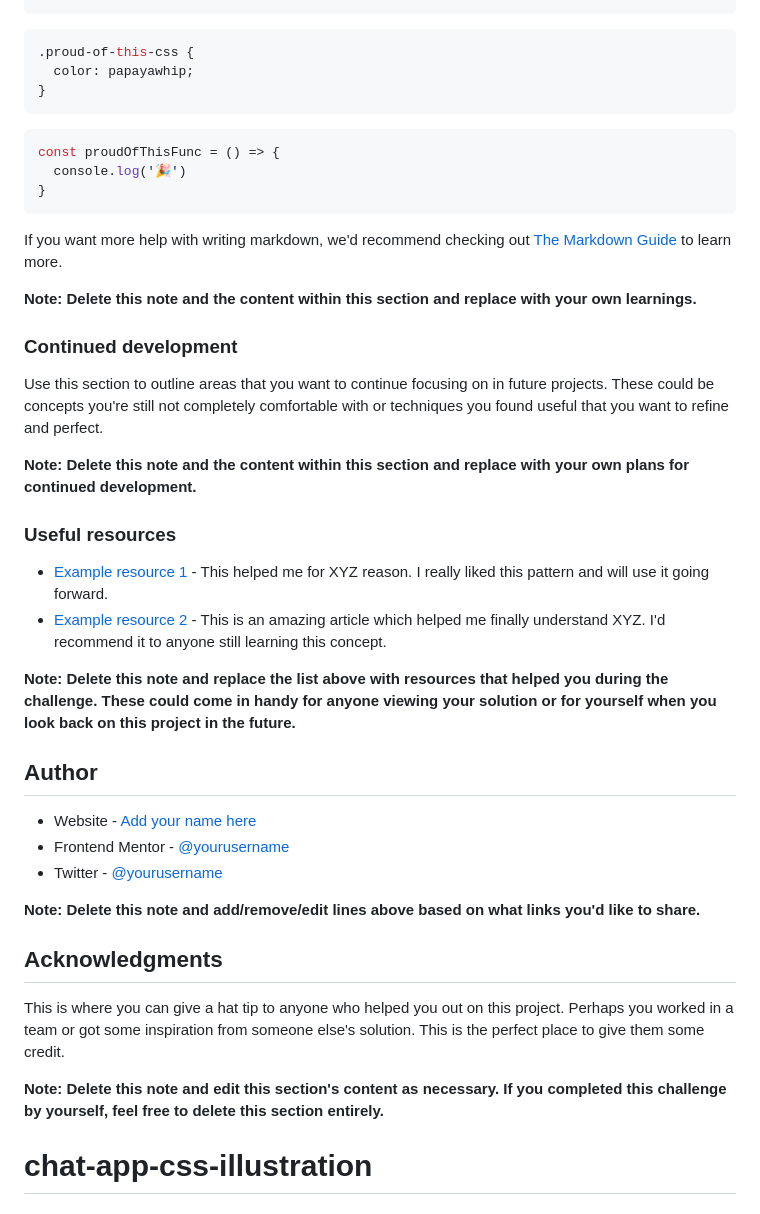
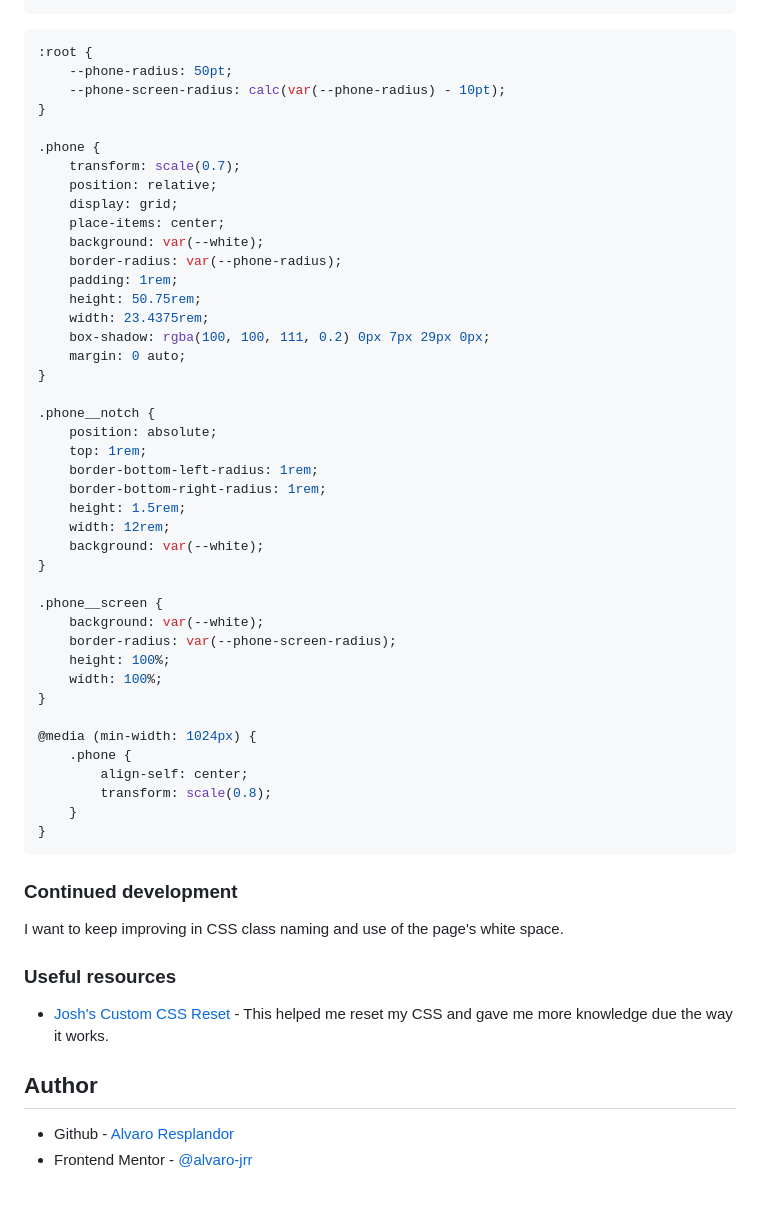
Before and after one commit to alvaro-jrr/chat-app-css-illustration, a Markdown page: README.md, the part around the change printed below. GitHub-like rendering.

````diff
--- a/README.md
+++ b/README.md
@@ -70,43 +58,59 @@ To see how you can add code snippets, see below:
 ```
+
 ```css
-.proud-of-this-css {
-  color: papayawhip;
+:root {
+	--phone-radius: 50pt;
+	--phone-screen-radius: calc(var(--phone-radius) - 10pt);
 }
-```
-```js
-const proudOfThisFunc = () => {
-  console.log('🎉')
+
+.phone {
+	transform: scale(0.7);
+	position: relative;
+	display: grid;
+	place-items: center;
+	background: var(--white);
+	border-radius: var(--phone-radius);
+	padding: 1rem;
+	height: 50.75rem;
+	width: 23.4375rem;
+	box-shadow: rgba(100, 100, 111, 0.2) 0px 7px 29px 0px;
+	margin: 0 auto;
+}
+
+.phone__notch {
+	position: absolute;
+	top: 1rem;
+	border-bottom-left-radius: 1rem;
+	border-bottom-right-radius: 1rem;
+	height: 1.5rem;
+	width: 12rem;
+	background: var(--white);
+}
+
+.phone__screen {
+	background: var(--white);
+	border-radius: var(--phone-screen-radius);
+	height: 100%;
+	width: 100%;
+}
+
+@media (min-width: 1024px) {
+	.phone {
+		align-self: center;
+		transform: scale(0.8);
+	}
 }
 ```
 
-If you want more help with writing markdown, we'd recommend checking out [The Markdown Guide](https://www.markdownguide.org/) to learn more.
-
-**Note: Delete this note and the content within this section and replace with your own learnings.**
-
 ### Continued development
 
-Use this section to outline areas that you want to continue focusing on in future projects. These could be concepts you're still not completely comfortable with or techniques you found useful that you want to refine and perfect.
-
-**Note: Delete this note and the content within this section and replace with your own plans for continued development.**
+I want to keep improving in CSS class naming and use of the page's white space.
 
 ### Useful resources
 
-- [Example resource 1](https://www.example.com) - This helped me for XYZ reason. I really liked this pattern and will use it going forward.
-- [Example resource 2](https://www.example.com) - This is an amazing article which helped me finally understand XYZ. I'd recommend it to anyone still learning this concept.
-
-**Note: Delete this note and replace the list above with resources that helped you during the challenge. These could come in handy for anyone viewing your solution or for yourself when you look back on this project in the future.**
+-   [Josh's Custom CSS Reset ](https://www.joshwcomeau.com/css/custom-css-reset/) - This helped me reset my CSS and gave me more knowledge due the way it works.
 
 ## Author
 
-- Website - [Add your name here](https://www.your-site.com)
-- Frontend Mentor - [@yourusername](https://www.frontendmentor.io/profile/yourusername)
-- Twitter - [@yourusername](https://www.twitter.com/yourusername)
-
-**Note: Delete this note and add/remove/edit lines above based on what links you'd like to share.**
-
-## Acknowledgments
-
-This is where you can give a hat tip to anyone who helped you out on this project. Perhaps you worked in a team or got some inspiration from someone else's solution. This is the perfect place to give them some credit.
-
-**Note: Delete this note and edit this section's content as necessary. If you completed this challenge by yourself, feel free to delete this section entirely.**
-# chat-app-css-illustration
+-   Github - [Alvaro Resplandor](https://github.com/alvaro-jrr)
+-   Frontend Mentor - [@alvaro-jrr](https://www.frontendmentor.io/profile/alvaro-jrr)
````
Also changed, not shown: other parts of README.md (+28 -40 lines), screenshot.png (added), 1 other file.
